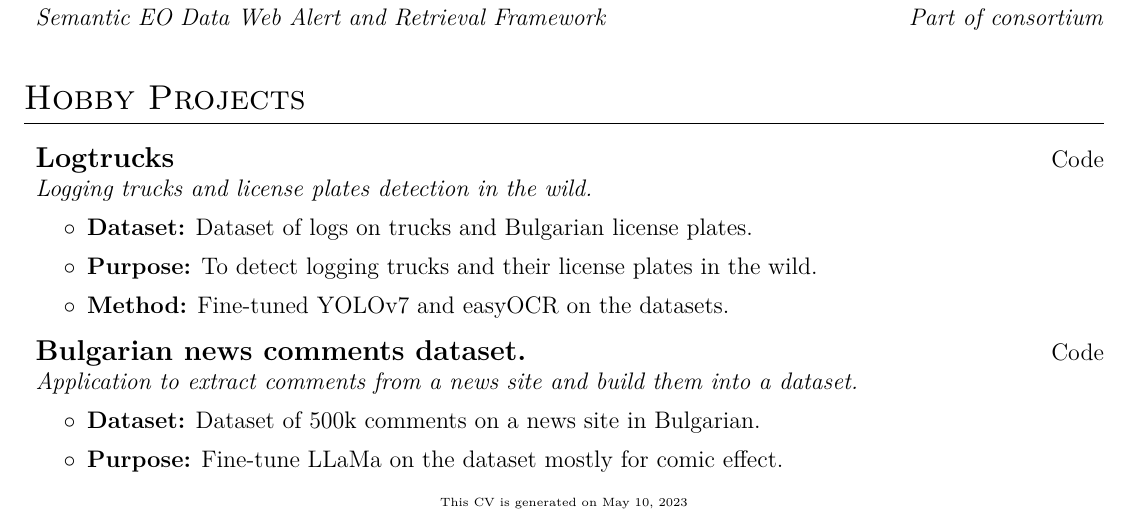
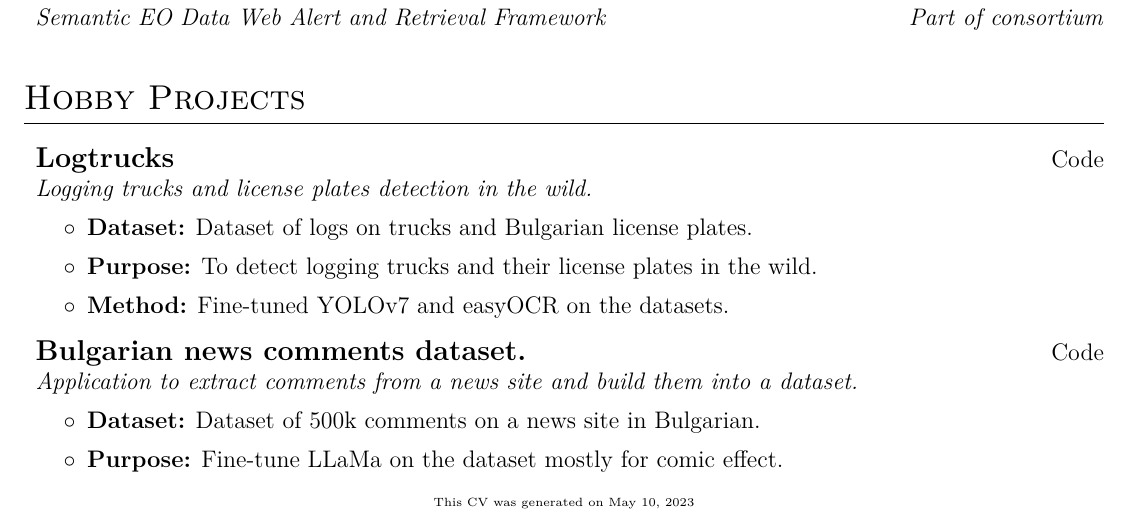
Before and after one commit to bogdan-ds/CV, a LaTeX CV (cv.tex): part of page 2 of 2, cut so that both start at the same text. Compiled offline with pdfLaTeX.

Commit message:
List CV generation date in a past tense
is -> was

```diff
--- a/cv.tex
+++ b/cv.tex
@@ -148,5 +148,5 @@
 \workSectionEnd
 
 
-\center{\tiny{\href{https://github.com/bogdan-ds/CV}{This CV is generated on \today}}
+\center{\tiny{\href{https://github.com/bogdan-ds/CV}{This CV was generated on \today}}
 \end{document}
```
